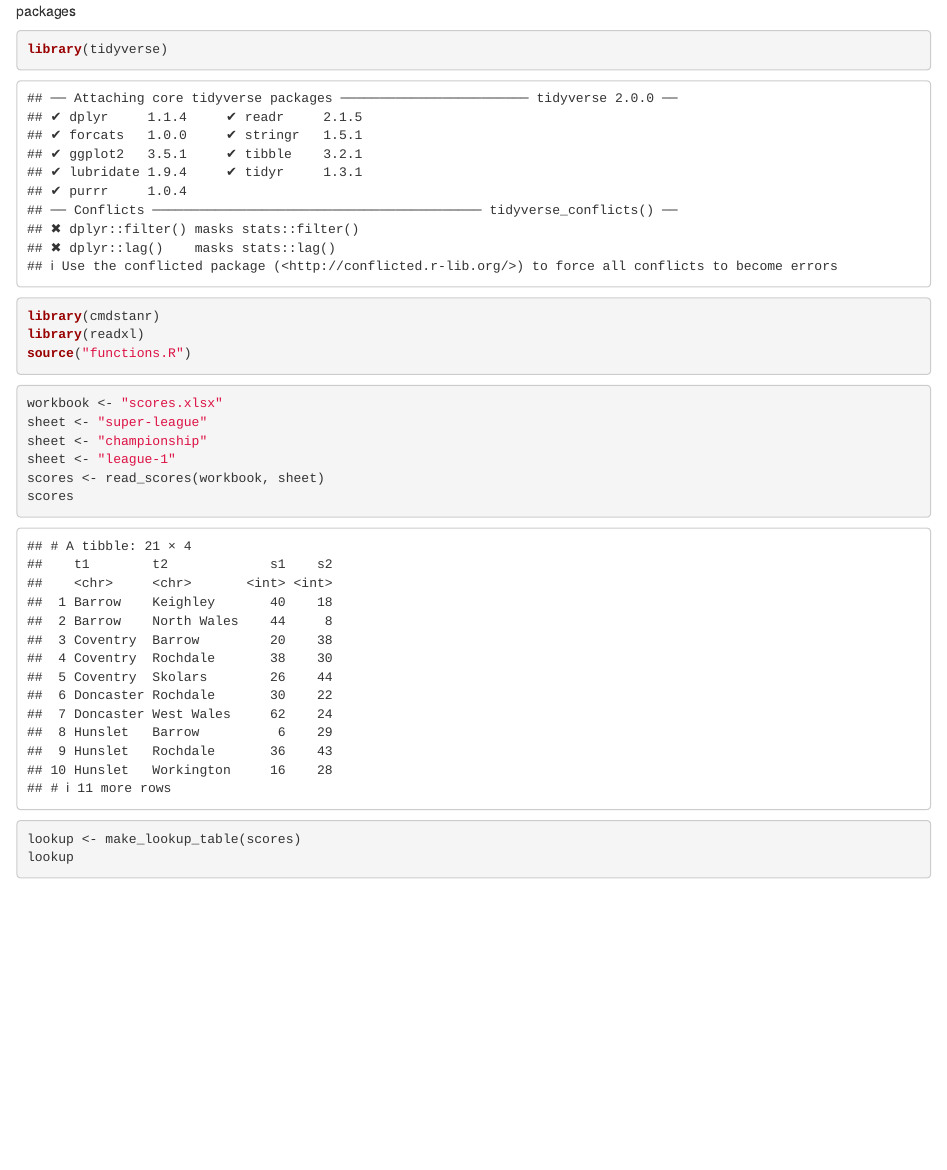
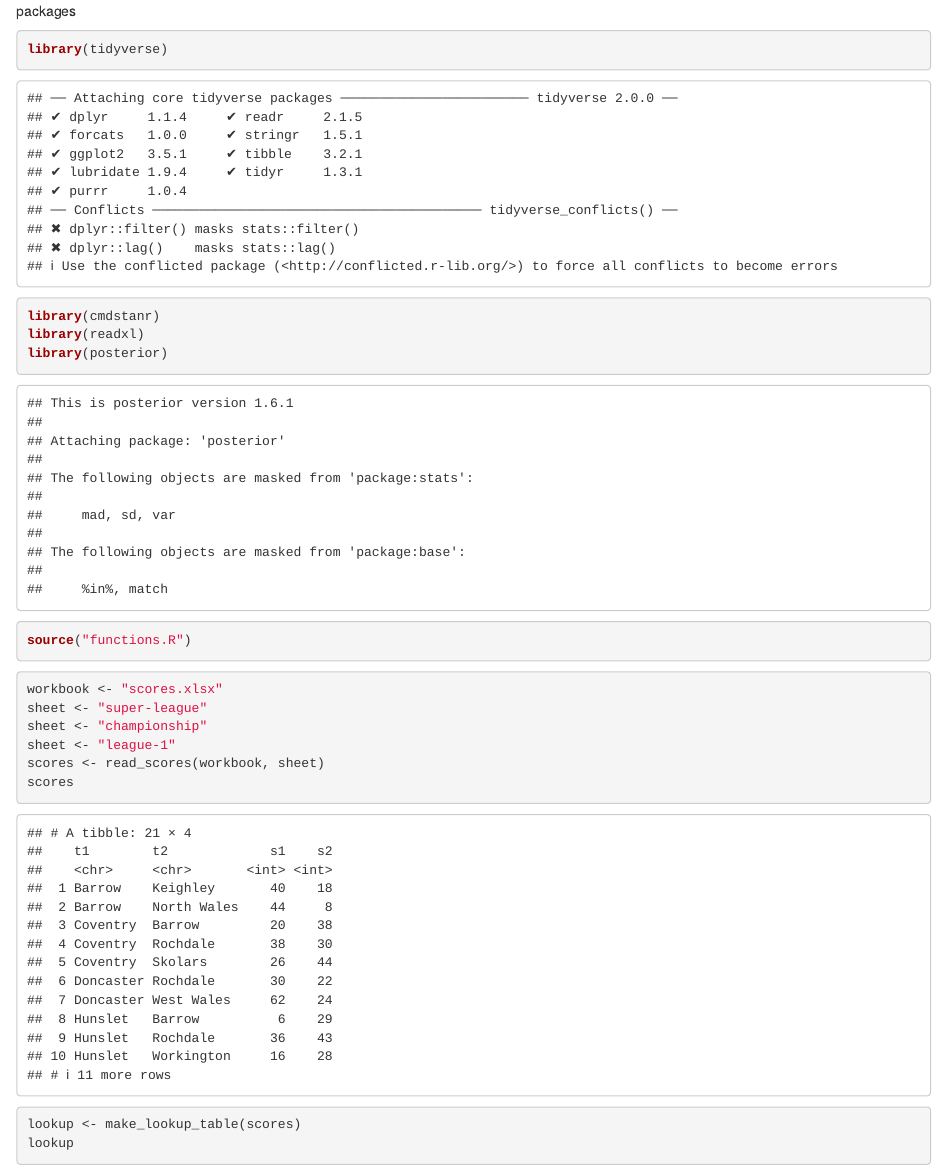
Before and after one commit to nxskok/rugby-league, an R Markdown document (rate.Rmd): the page in a window 1100 px wide, from its top. Rendered offline with R 4.5, knitr and Pandoc, with nearby package versions; some code elsewhere in the file could not run offline.

Commit message:
predictions

````diff
--- a/functions.R
+++ b/functions.R
@@ -15,3 +15,59 @@ make_lookup_table <- function(scores) {
     select(-n) %>%
     mutate(id = row_number())
 }
+
+get_draws <- function(fit) {
+  draws_array <- fit$draws()
+  draws <- as_draws_df(draws_array)
+  draws %>%
+    pivot_longer(contains("rat[")) %>%
+    mutate(team = parse_number(name)) -> draws_with_team
+  list(draws = draws, draws_with_team = draws_with_team)
+}
+
+read_fixtures <- function(workbook, sheet, lookup) {
+  scores0 <- read_excel(workbook, sheet)
+  scores0 %>% pivot_longer(-t1, names_to = "t2", values_to = "score") %>%
+    filter(str_detect(score, "x")) %>%
+    select(-score) %>%
+    left_join(lookup, by = c("t1" = "team")) %>%
+    left_join(lookup, by = c("t2" = "team"))
+}
+
+make_ppd <- function(draws, draws_with_team, t1_id, t2_id) {
+  draws_with_team %>%
+    filter(team == t1_id) %>%
+    pull(value) -> rat1
+  draws_with_team %>%
+    filter(team == t2_id) %>%
+    pull(value) -> rat2
+  tibble(h = draws$h,
+         k = draws$k,
+         r1 = rat1,
+         r2 = rat2) %>%
+    mutate(diff = r1 - r2) -> my_draws
+  nr <- nrow(my_draws)
+  my_draws %>%
+    mutate(eta1 = h + k + diff,
+           eta2 = k - diff,
+           mu1 = exp(eta1),
+           mu2 = exp(eta2),
+           sc1 = rpois(nr, mu1),
+           sc2 = rpois(nr, mu2)) %>%
+    select(sc1, sc2)
+}
+
+ppd_stats <- function(ppd) {
+  # two columns, sc1 and sc2
+  ppd %>%
+    mutate(res = case_when(
+      sc1 > sc2  ~ "1",
+      sc1 == sc2 ~ "X",
+      TRUE       ~ "2"
+    )) -> d
+    d %>% count(res) %>%
+      deframe() -> v
+    v <- v/sum(v)*100
+    d %>% summarize(m1 = mean(sc1), m2 = mean(sc2)) -> dd
+    list(prob = v, means = dd)
+}
--- a/rate.Rmd
+++ b/rate.Rmd
@@ -4,6 +4,7 @@ packages
 library(tidyverse)
 library(cmdstanr)
 library(readxl)
+library(posterior)
 source("functions.R")
 ```
 
````
Also changed, not shown: rate.html (added), scores.xlsx, rate.Rmd (32 more changed lines).
